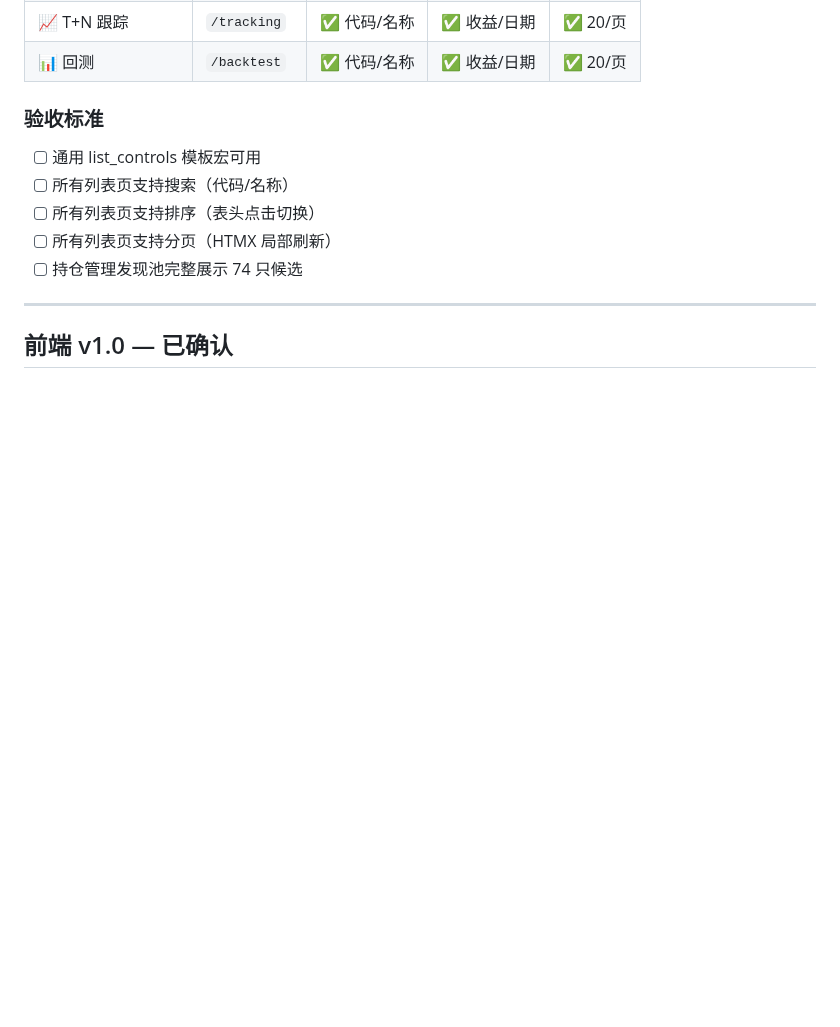
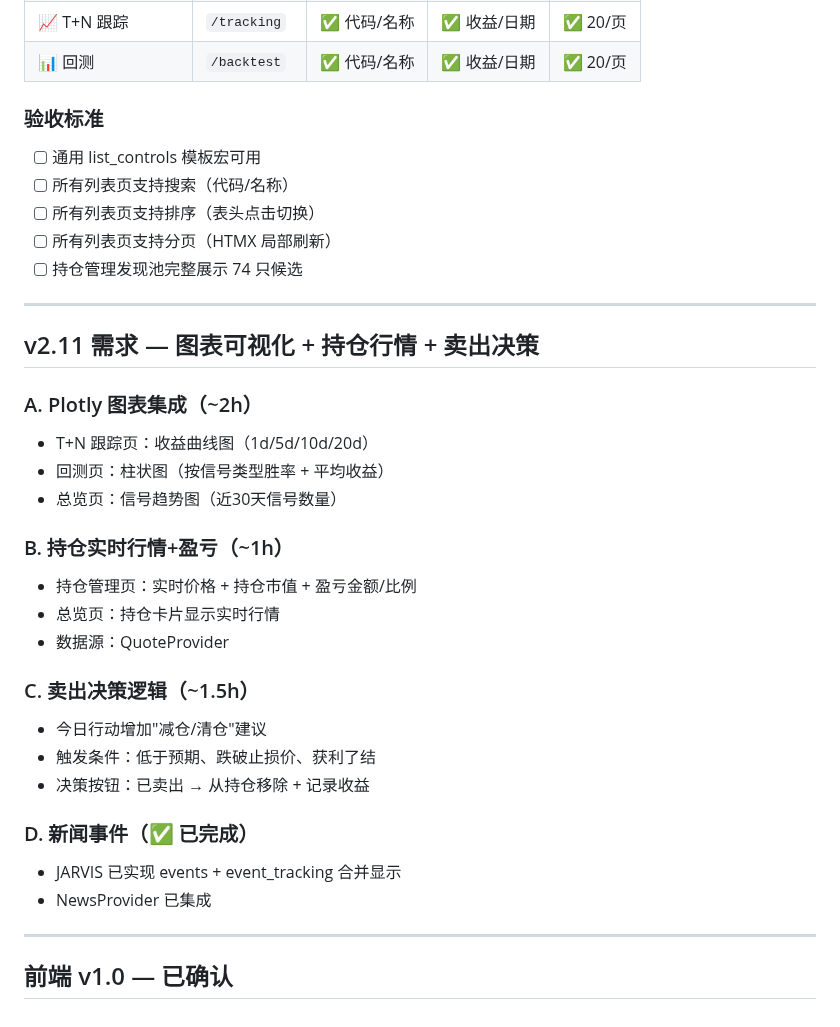
Before and after one commit to tonymd323/smart-invest, a Markdown page: docs/v2/PRD.md, the part around the change. GitHub-like rendering; blank space fills up the shorter version.

Commit message:
docs: v2.11 迭代 — 图表+行情+卖出决策 PRD/Progress更新

```diff
--- a/docs/v2/PRD.md
+++ b/docs/v2/PRD.md
@@ -246,4 +246,27 @@ ALTER TABLE consensus ADD COLUMN source_detail TEXT;  -- JSON: {"akshare": {...}
 
 ---
 
+## v2.11 需求 — 图表可视化 + 持仓行情 + 卖出决策
+
+### A. Plotly 图表集成（~2h）
+- T+N 跟踪页：收益曲线图（1d/5d/10d/20d）
+- 回测页：柱状图（按信号类型胜率 + 平均收益）
+- 总览页：信号趋势图（近30天信号数量）
+
+### B. 持仓实时行情+盈亏（~1h）
+- 持仓管理页：实时价格 + 持仓市值 + 盈亏金额/比例
+- 总览页：持仓卡片显示实时行情
+- 数据源：QuoteProvider
+
+### C. 卖出决策逻辑（~1.5h）
+- 今日行动增加"减仓/清仓"建议
+- 触发条件：低于预期、跌破止损价、获利了结
+- 决策按钮：已卖出 → 从持仓移除 + 记录收益
+
+### D. 新闻事件（✅ 已完成）
+- JARVIS 已实现 events + event_tracking 合并显示
+- NewsProvider 已集成
+
+---
+
 ## 前端 v1.0 — 已确认
```
Also changed, not shown: docs/v2/progress.md (+9 -5 lines).
